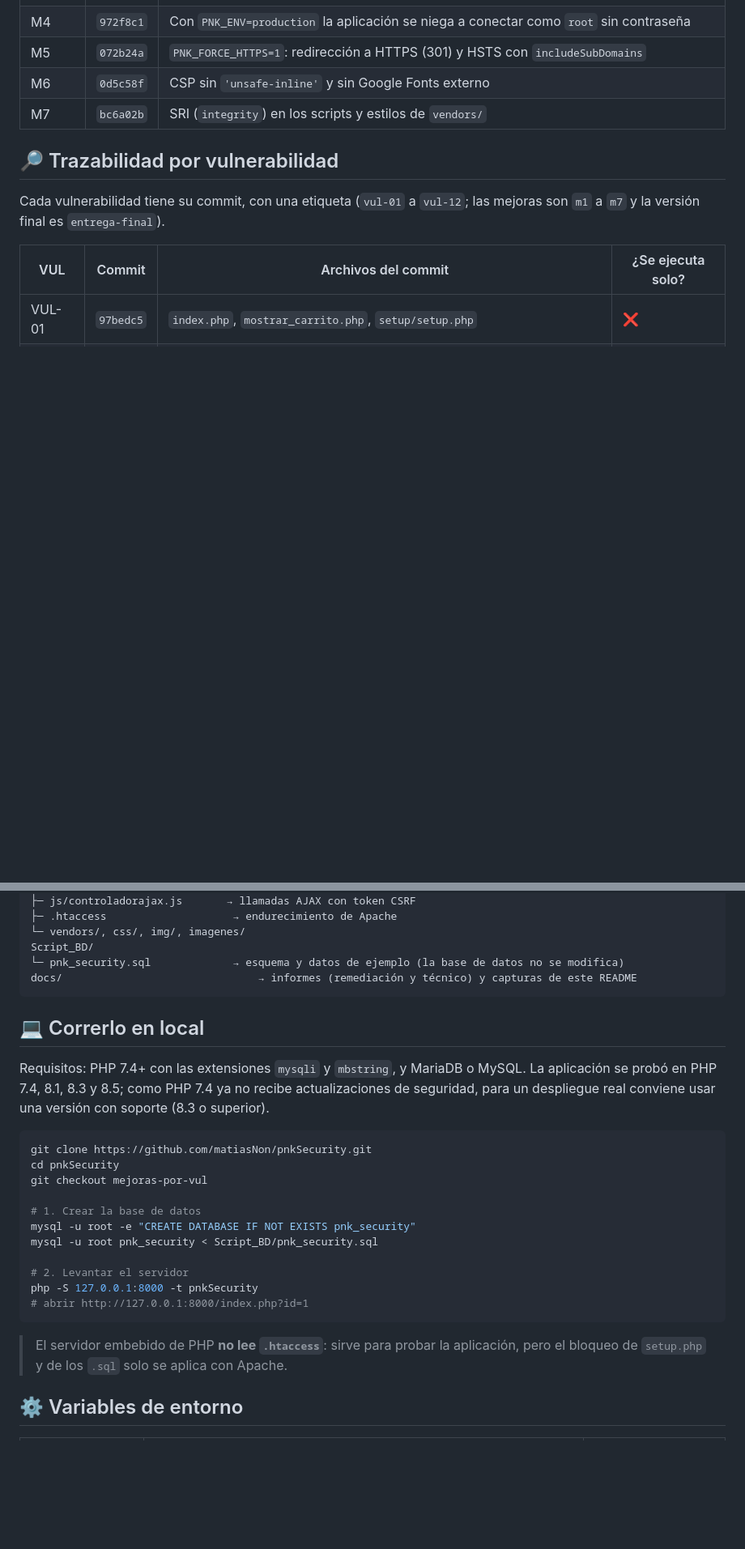
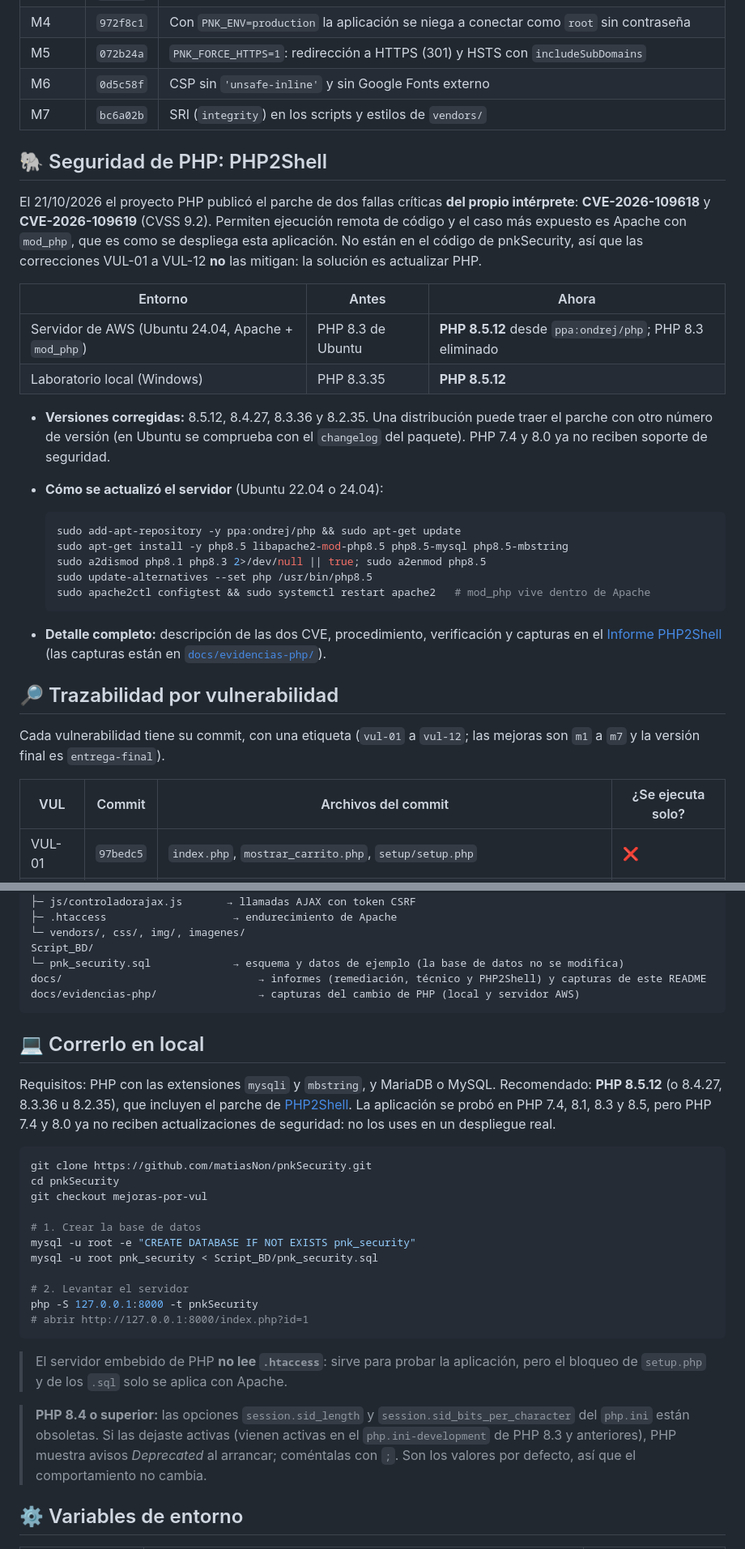
Before and after one commit to matiasNon/pnkSecurity, a Markdown page: README.md, 2 parts joined by grey strips. Shown at 81% size. Drawn GitHub-style; blank space fills up the shorter version.

Commit message:
README: PHP 8.5.12, seccion de PHP2Shell y despliegue actualizado
Se actualiza la version de PHP (insignia, stack y requisitos), se agrega la seccion
de PHP2Shell (CVE-2026-109618 y CVE-2026-109619) con el estado del servidor AWS y
del entorno local, el procedimiento de actualizacion en Ubuntu, el aviso de opciones
obsoletas del php.ini en PHP 8.4+, la instancia de evaluacion y el riesgo residual.

Co-Authored-By: Claude Sonnet 5.5 <noreply@anthropic.com>

````diff
--- a/README.md
+++ b/README.md
@@ -96,6 +97,28 @@ Después de la remediación se agregaron siete mejoras, cada una en su propio co
 | M6 | `0d5c58f` | CSP sin `'unsafe-inline'` y sin Google Fonts externo |
 | M7 | `bc6a02b` | SRI (`integrity`) en los scripts y estilos de `vendors/` |
 
+## 🐘 Seguridad de PHP: PHP2Shell
+
+El 21/10/2026 el proyecto PHP publicó el parche de dos fallas críticas **del propio intérprete**: **CVE-2026-109618** y **CVE-2026-109619** (CVSS 9.2). Permiten ejecución remota de código y el caso más expuesto es Apache con `mod_php`, que es como se despliega esta aplicación. No están en el código de pnkSecurity, así que las correcciones VUL-01 a VUL-12 **no** las mitigan: la solución es actualizar PHP.
+
+| Entorno | Antes | Ahora |
+|---|---|---|
+| Servidor de AWS (Ubuntu 24.04, Apache + `mod_php`) | PHP 8.3 de Ubuntu | **PHP 8.5.12** desde `ppa:ondrej/php`; PHP 8.3 eliminado |
+| Laboratorio local (Windows) | PHP 8.3.35 | **PHP 8.5.12** |
+
+- **Versiones corregidas:** 8.5.12, 8.4.27, 8.3.36 y 8.2.35. Una distribución puede traer el parche con otro número de versión (en Ubuntu se comprueba con el `changelog` del paquete). PHP 7.4 y 8.0 ya no reciben soporte de seguridad.
+- **Cómo se actualizó el servidor** (Ubuntu 22.04 o 24.04):
+
+  ```sh
+  sudo add-apt-repository -y ppa:ondrej/php && sudo apt-get update
+  sudo apt-get install -y php8.5 libapache2-mod-php8.5 php8.5-mysql php8.5-mbstring
+  sudo a2dismod php8.1 php8.3 2>/dev/null || true; sudo a2enmod php8.5
+  sudo update-alternatives --set php /usr/bin/php8.5
+  sudo apache2ctl configtest && sudo systemctl restart apache2   # mod_php vive dentro de Apache
+  ```
+
+- **Detalle completo:** descripción de las dos CVE, procedimiento, verificación y capturas en el [Informe PHP2Shell](docs/INFORME_PHP2SHELL_pnkSecurity.pdf) (las capturas están en [`docs/evidencias-php/`](docs/evidencias-php/)).
+
 ## 🔎 Trazabilidad por vulnerabilidad
 
 Cada vulnerabilidad tiene su commit, con una etiqueta (`vul-01` a `vul-12`; las mejoras son `m1` a `m7` y la versión final es `entrega-final`).
@@ -143,12 +166,13 @@ pnkSecurity/
 └─ vendors/, css/, img/, imagenes/
 Script_BD/
 └─ pnk_security.sql             → esquema y datos de ejemplo (la base de datos no se modifica)
-docs/                               → informes (remediación y técnico) y capturas de este README
+docs/                               → informes (remediación, técnico y PHP2Shell) y capturas de este README
+docs/evidencias-php/                → capturas del cambio de PHP (local y servidor AWS)
 ```
 
 ## 💻 Correrlo en local
 
-Requisitos: PHP 7.4+ con las extensiones `mysqli` y `mbstring`, y MariaDB o MySQL. La aplicación se probó en PHP 7.4, 8.1, 8.3 y 8.5; como PHP 7.4 ya no recibe actualizaciones de seguridad, para un despliegue real conviene usar una versión con soporte (8.3 o superior).
+Requisitos: PHP con las extensiones `mysqli` y `mbstring`, y MariaDB o MySQL. Recomendado: **PHP 8.5.12** (o 8.4.27, 8.3.36 u 8.2.35), que incluyen el parche de [PHP2Shell](#-seguridad-de-php-php2shell). La aplicación se probó en PHP 7.4, 8.1, 8.3 y 8.5, pero PHP 7.4 y 8.0 ya no reciben actualizaciones de seguridad: no los uses en un despliegue real.
 
 ```sh
 git clone https://github.com/matiasNon/pnkSecurity.git
@@ -165,6 +189,8 @@ php -S 127.0.0.1:8000 -t pnkSecurity
 ```
 
 > El servidor embebido de PHP **no lee `.htaccess`**: sirve para probar la aplicación, pero el bloqueo de `setup.php` y de los `.sql` solo se aplica con Apache.
+
+> **PHP 8.4 o superior:** las opciones `session.sid_length` y `session.sid_bits_per_character` del `php.ini` están obsoletas. Si las dejaste activas (vienen activas en el `php.ini-development` de PHP 8.3 y anteriores), PHP muestra avisos *Deprecated* al arrancar; coméntalas con `;`. Son los valores por defecto, así que el comportamiento no cambia.
 
 ## ⚙️ Variables de entorno
 
````
Also changed, not shown: other parts of README.md (+7 -3 lines).
